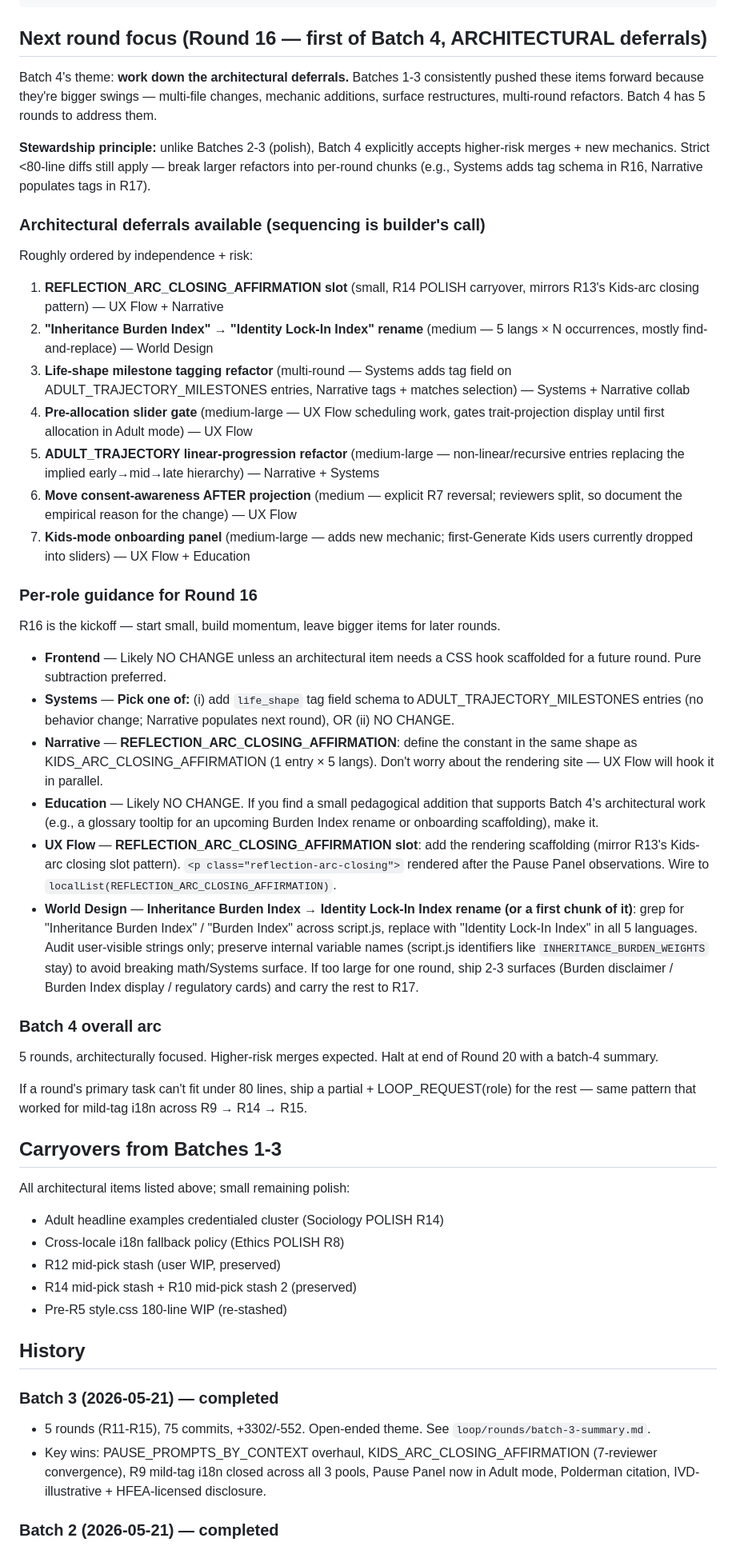
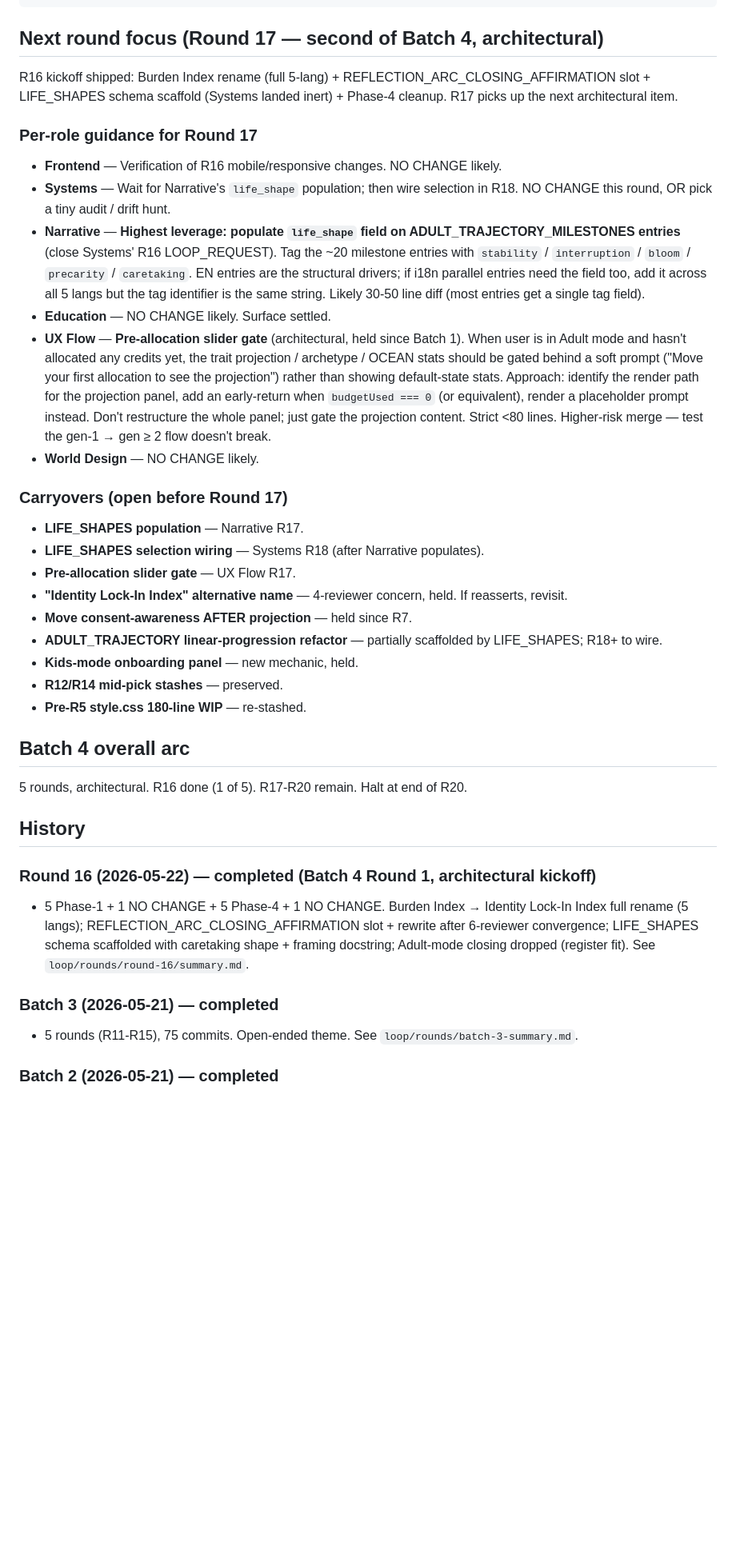
Before and after one commit to lilou-hue/babyblend-lab, a Markdown page: loop/STATE.md, the part around one of its changes. Shown at 80% size. Rendered like a GitHub page; blank space fills up the shorter version.

Commit message:
Round 16 complete — summary.md + STATE → R17 (R=4)
Batch 4 architectural kickoff: full Burden Index → Identity Lock-In
Index rename (5 langs, all visible surfaces); REFLECTION_ARC_CLOSING_
AFFIRMATION slot + Phase-4 rewrite after 6-reviewer convergence;
LIFE_SHAPES schema scaffolded with caretaking shape + framing
docstring. Adult-mode closing dropped (register fit > mode-arc parity).

R17 picks up: Narrative populates life_shape tags on ADULT_TRAJECTORY
entries (Systems' R16 LOOP_REQUEST); UX Flow scopes pre-allocation
slider gate (architectural carryover since Batch 1).

Co-Authored-By: Claude Opus 4.7 (1M context) <noreply@anthropic.com>

````diff
--- a/loop/STATE.md
+++ b/loop/STATE.md
@@ -10,54 +10,41 @@ batch_summary: loop/rounds/batch-3-summary.md
 batch: 4
 ```
 
-## Next round focus (Round 16 — first of Batch 4, ARCHITECTURAL deferrals)
+## Next round focus (Round 17 — second of Batch 4, architectural)
 
-Batch 4's theme: **work down the architectural deferrals.** Batches 1-3 consistently pushed these items forward because they're bigger swings — multi-file changes, mechanic additions, surface restructures, multi-round refactors. Batch 4 has 5 rounds to address them.
+R16 kickoff shipped: Burden Index rename (full 5-lang) + REFLECTION_ARC_CLOSING_AFFIRMATION slot + LIFE_SHAPES schema scaffold (Systems landed inert) + Phase-4 cleanup. R17 picks up the next architectural item.
 
-**Stewardship principle:** unlike Batches 2-3 (polish), Batch 4 explicitly accepts higher-risk merges + new mechanics. Strict <80-line diffs still apply — break larger refactors into per-round chunks (e.g., Systems adds tag schema in R16, Narrative populates tags in R17).
+### Per-role guidance for Round 17
 
-### Architectural deferrals available (sequencing is builder's call)
+- **Frontend** — Verification of R16 mobile/responsive changes. NO CHANGE likely.
+- **Systems** — Wait for Narrative's `life_shape` population; then wire selection in R18. NO CHANGE this round, OR pick a tiny audit / drift hunt.
+- **Narrative** — **Highest leverage: populate `life_shape` field on ADULT_TRAJECTORY_MILESTONES entries** (close Systems' R16 LOOP_REQUEST). Tag the ~20 milestone entries with `stability` / `interruption` / `bloom` / `precarity` / `caretaking`. EN entries are the structural drivers; if i18n parallel entries need the field too, add it across all 5 langs but the tag identifier is the same string. Likely 30-50 line diff (most entries get a single tag field).
+- **Education** — NO CHANGE likely. Surface settled.
+- **UX Flow** — **Pre-allocation slider gate** (architectural, held since Batch 1). When user is in Adult mode and hasn't allocated any credits yet, the trait projection / archetype / OCEAN stats should be gated behind a soft prompt ("Move your first allocation to see the projection") rather than showing default-state stats. Approach: identify the render path for the projection panel, add an early-return when `budgetUsed === 0` (or equivalent), render a placeholder prompt instead. Don't restructure the whole panel; just gate the projection content. Strict <80 lines. Higher-risk merge — test the gen-1 → gen ≥ 2 flow doesn't break.
+- **World Design** — NO CHANGE likely.
 
-Roughly ordered by independence + risk:
+### Carryovers (open before Round 17)
 
-1. **REFLECTION_ARC_CLOSING_AFFIRMATION slot** (small, R14 POLISH carryover, mirrors R13's Kids-arc closing pattern) — UX Flow + Narrative
-2. **"Inheritance Burden Index" → "Identity Lock-In Index" rename** (medium — 5 langs × N occurrences, mostly find-and-replace) — World Design
-3. **Life-shape milestone tagging refactor** (multi-round — Systems adds tag field on ADULT_TRAJECTORY_MILESTONES entries, Narrative tags + matches selection) — Systems + Narrative collab
-4. **Pre-allocation slider gate** (medium-large — UX Flow scheduling work, gates trait-projection display until first allocation in Adult mode) — UX Flow
-5. **ADULT_TRAJECTORY linear-progression refactor** (medium-large — non-linear/recursive entries replacing the implied early→mid→late hierarchy) — Narrative + Systems
-6. **Move consent-awareness AFTER projection** (medium — explicit R7 reversal; reviewers split, so document the empirical reason for the change) — UX Flow
-7. **Kids-mode onboarding panel** (medium-large — adds new mechanic; first-Generate Kids users currently dropped into sliders) — UX Flow + Education
+- **LIFE_SHAPES population** — Narrative R17.
+- **LIFE_SHAPES selection wiring** — Systems R18 (after Narrative populates).
+- **Pre-allocation slider gate** — UX Flow R17.
+- **"Identity Lock-In Index" alternative name** — 4-reviewer concern, held. If reasserts, revisit.
+- **Move consent-awareness AFTER projection** — held since R7.
+- **ADULT_TRAJECTORY linear-progression refactor** — partially scaffolded by LIFE_SHAPES; R18+ to wire.
+- **Kids-mode onboarding panel** — new mechanic, held.
+- **R12/R14 mid-pick stashes** — preserved.
+- **Pre-R5 style.css 180-line WIP** — re-stashed.
 
-### Per-role guidance for Round 16
+## Batch 4 overall arc
 
-R16 is the kickoff — start small, build momentum, leave bigger items for later rounds.
-
-- **Frontend** — Likely NO CHANGE unless an architectural item needs a CSS hook scaffolded for a future round. Pure subtraction preferred.
-- **Systems** — **Pick one of:** (i) add `life_shape` tag field schema to ADULT_TRAJECTORY_MILESTONES entries (no behavior change; Narrative populates next round), OR (ii) NO CHANGE.
-- **Narrative** — **REFLECTION_ARC_CLOSING_AFFIRMATION**: define the constant in the same shape as KIDS_ARC_CLOSING_AFFIRMATION (1 entry × 5 langs). Don't worry about the rendering site — UX Flow will hook it in parallel.
-- **Education** — Likely NO CHANGE. If you find a small pedagogical addition that supports Batch 4's architectural work (e.g., a glossary tooltip for an upcoming Burden Index rename or onboarding scaffolding), make it.
-- **UX Flow** — **REFLECTION_ARC_CLOSING_AFFIRMATION slot**: add the rendering scaffolding (mirror R13's Kids-arc closing slot pattern). `<p class="reflection-arc-closing">` rendered after the Pause Panel observations. Wire to `localList(REFLECTION_ARC_CLOSING_AFFIRMATION)`.
-- **World Design** — **Inheritance Burden Index → Identity Lock-In Index rename (or a first chunk of it)**: grep for "Inheritance Burden Index" / "Burden Index" across script.js, replace with "Identity Lock-In Index" in all 5 languages. Audit user-visible strings only; preserve internal variable names (script.js identifiers like `INHERITANCE_BURDEN_WEIGHTS` stay) to avoid breaking math/Systems surface. If too large for one round, ship 2-3 surfaces (Burden disclaimer / Burden Index display / regulatory cards) and carry the rest to R17.
-
-### Batch 4 overall arc
-
-5 rounds, architecturally focused. Higher-risk merges expected. Halt at end of Round 20 with a batch-4 summary.
-
-If a round's primary task can't fit under 80 lines, ship a partial + LOOP_REQUEST(role) for the rest — same pattern that worked for mild-tag i18n across R9 → R14 → R15.
-
-## Carryovers from Batches 1-3
-
-All architectural items listed above; small remaining polish:
-- Adult headline examples credentialed cluster (Sociology POLISH R14)
-- Cross-locale i18n fallback policy (Ethics POLISH R8)
-- R12 mid-pick stash (user WIP, preserved)
-- R14 mid-pick stash + R10 mid-pick stash 2 (preserved)
-- Pre-R5 style.css 180-line WIP (re-stashed)
+5 rounds, architectural. R16 done (1 of 5). R17-R20 remain. Halt at end of R20.
 
 ## History
 
+### Round 16 (2026-05-22) — completed (Batch 4 Round 1, architectural kickoff)
+- 5 Phase-1 + 1 NO CHANGE + 5 Phase-4 + 1 NO CHANGE. Burden Index → Identity Lock-In Index full rename (5 langs); REFLECTION_ARC_CLOSING_AFFIRMATION slot + rewrite after 6-reviewer convergence; LIFE_SHAPES schema scaffolded with caretaking shape + framing docstring; Adult-mode closing dropped (register fit). See `loop/rounds/round-16/summary.md`.
+
 ### Batch 3 (2026-05-21) — completed
-- 5 rounds (R11-R15), 75 commits, +3302/-552. Open-ended theme. See `loop/rounds/batch-3-summary.md`.
-- Key wins: PAUSE_PROMPTS_BY_CONTEXT overhaul, KIDS_ARC_CLOSING_AFFIRMATION (7-reviewer convergence), R9 mild-tag i18n closed across all 3 pools, Pause Panel now in Adult mode, Polderman citation, IVD-illustrative + HFEA-licensed disclosure.
+- 5 rounds (R11-R15), 75 commits. Open-ended theme. See `loop/rounds/batch-3-summary.md`.
 
 ### Batch 2 (2026-05-21) — completed
````
Also changed, not shown: other parts of loop/STATE.md (+5 -5 lines), 1 other file.
